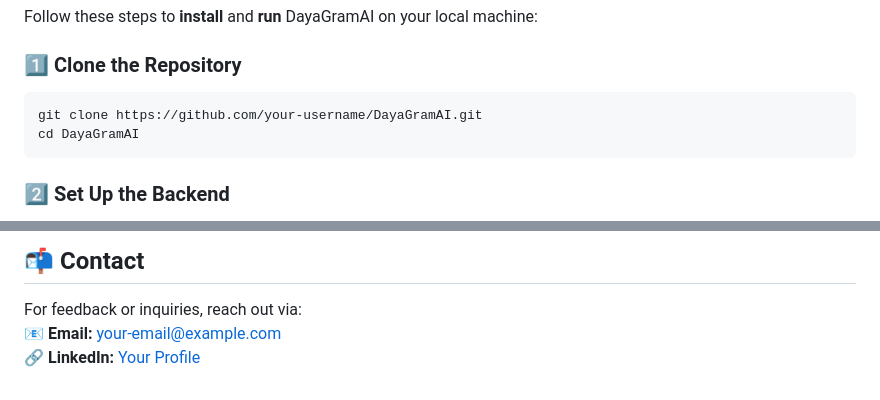
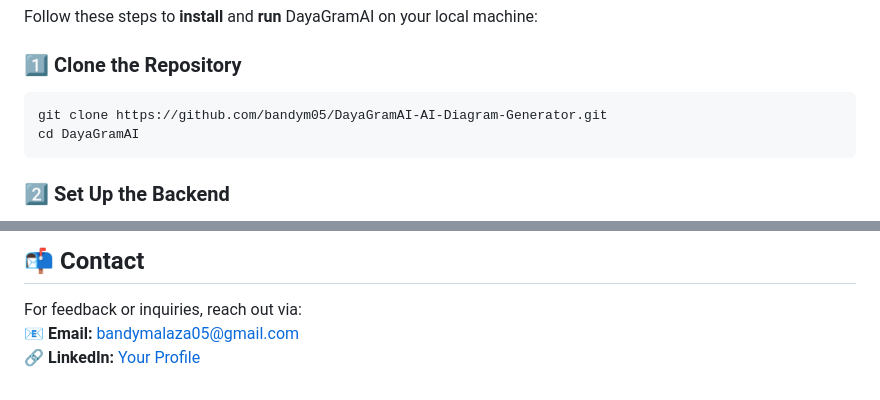
Before and after one commit to bandym05/DayaGramAI-AI-Diagram-Generator, a Markdown page: README.md, 2 parts joined by grey strips. Drawn GitHub-style.

````diff
--- a/README.md
+++ b/README.md
@@ -59,7 +59,7 @@ Follow these steps to **install** and **run** DayaGramAI on your local machine:
 
 ### **1️⃣ Clone the Repository**
 ```bash
-git clone https://github.com/your-username/DayaGramAI.git
+git clone https://github.com/bandym05/DayaGramAI-AI-Diagram-Generator.git
 cd DayaGramAI
 ```
 
@@ -145,5 +145,5 @@ Want to improve FlowchatAI? Feel free to **fork** and **contribute**! 🚀
 
 ## **📬 Contact**
 For feedback or inquiries, reach out via:
-📧 **Email:** your-email@example.com
-🔗 **LinkedIn:** [Your Profile](https://www.linkedin.com/in/your-profile)
+📧 **Email:** bandymalaza05@gmail.com
+🔗 **LinkedIn:** [Your Profile](https://www.linkedin.com/in/bandile-malaza-932a7718a/)
````
